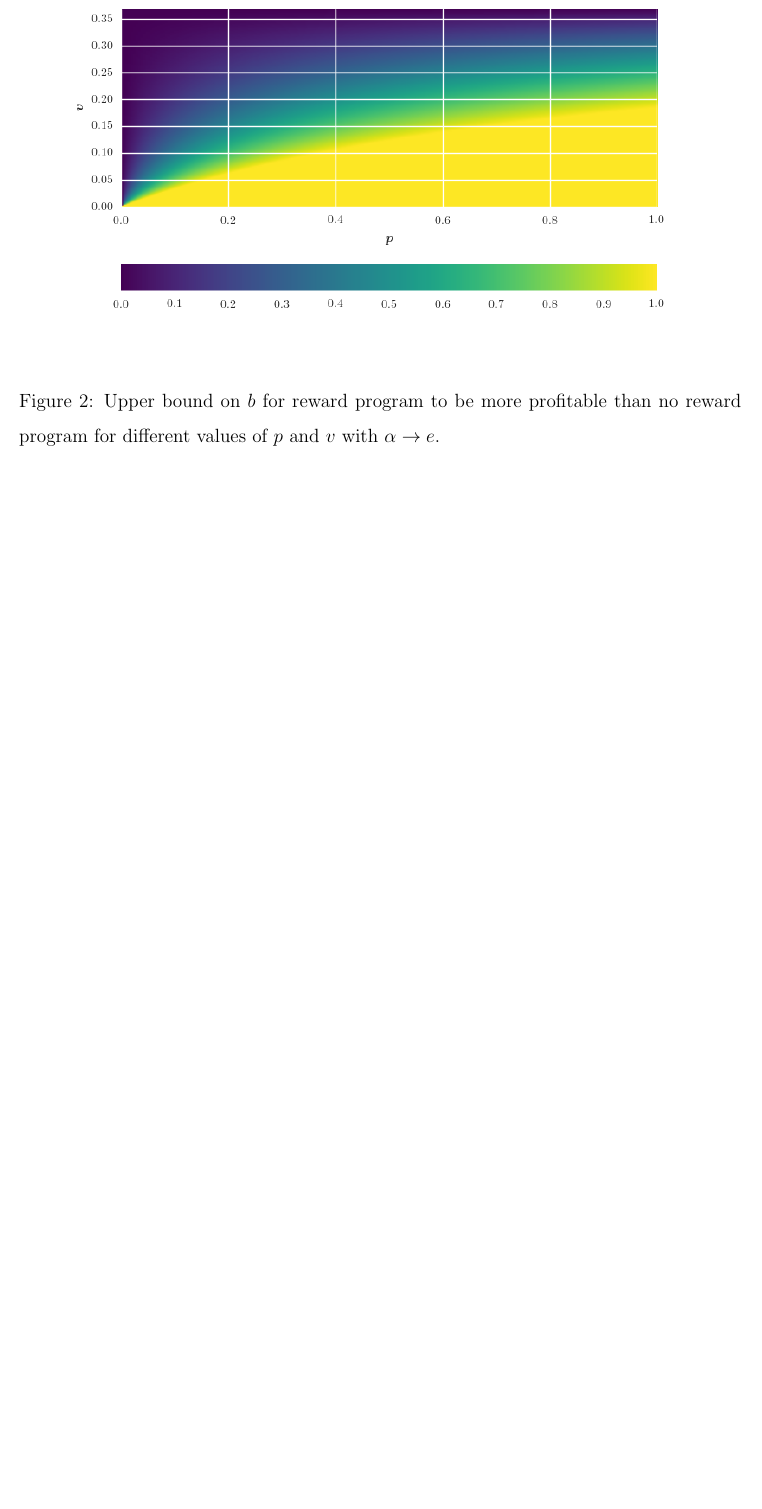
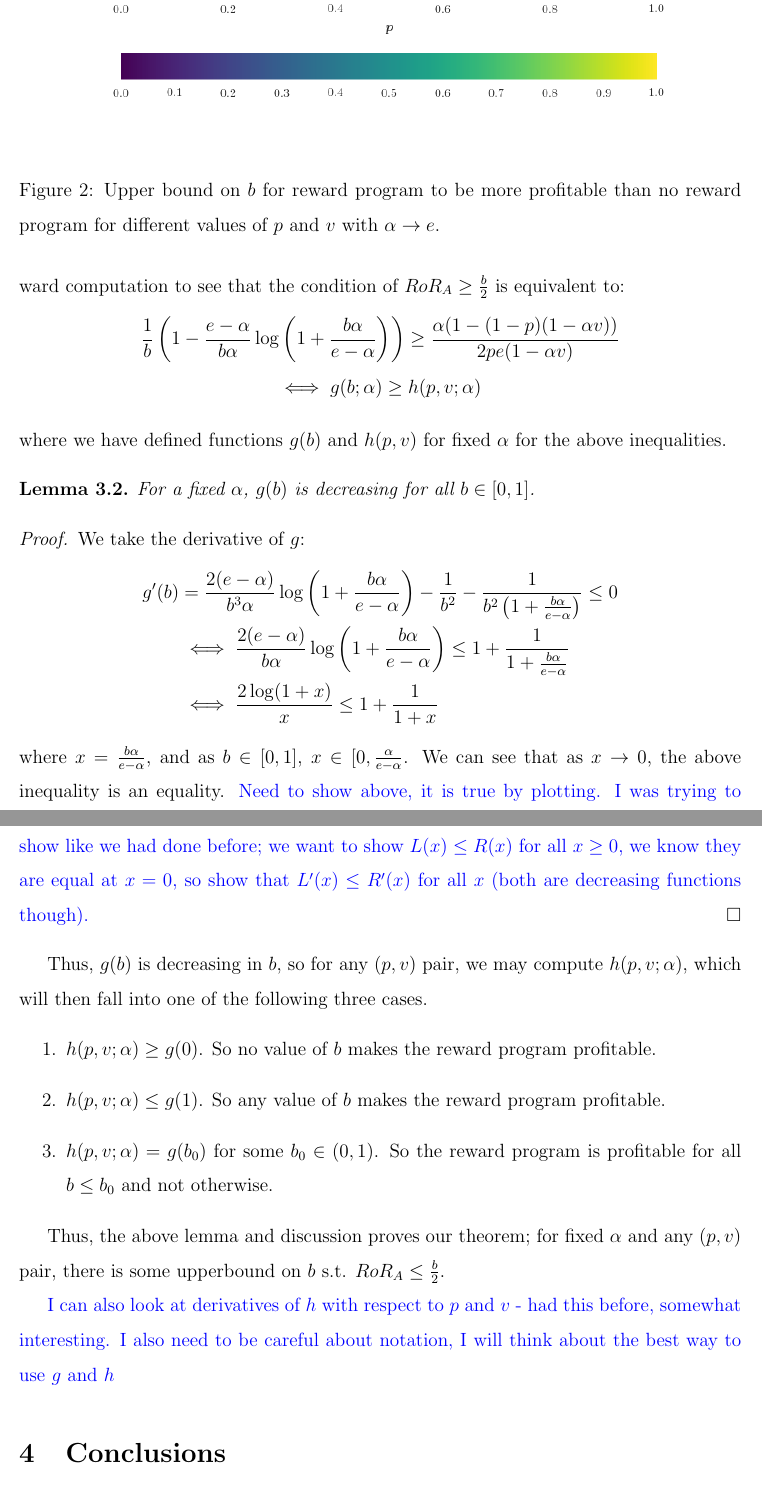
Before and after one commit to naskoch/loyalty_programs, a LaTeX document (report/document.tex, which reads report/tex/results.tex): part of page 16 of 16 before the commit and two parts of pages 16 and 17 of 17 after it, the two joined at a grey line, cut so that both start at the same text, the shorter picture padded with empty space. Compiled offline with pdfLaTeX.

Commit message:
added theorem

```diff
--- a/report/tex/results.tex
+++ b/report/tex/results.tex
@@ -295,3 +301,40 @@ The above theorem gives a nice upperbound on $b$ for the optimal reward program
+We delay the proof of this theorem to first prove a helpful lemma. It is a straightforward computation to see that the condition of $RoR_A \geq \frac{b}{2}$ is equivalent to:
+\begin{gather*}
+\frac{1}{b}\left(1-\frac{e-\alpha}{b\alpha}\log \left(1+\frac{b\alpha}{e-\alpha} \right) \right) \geq \frac{\alpha(1-(1-p)(1-\alpha v))}{2pe(1-\alpha v)} \\
+\iff
+g(b; \alpha) \geq h(p, v; \alpha)
+\end{gather*}
+where we have defined functions $g(b)$ and $h(p,v)$ for fixed $\alpha$ for the above inequalities.
+
+\begin{lemma}
+For a fixed $\alpha$, $g(b)$ is decreasing for all $b \in [0,1]$.
+\end{lemma}
+
+\begin{proof}
+We take the derivative of $g$:
+\begin{align*}
+g'(b) &= \frac{2(e-\alpha)}{b^3 \alpha} \log\left(1+\frac{b\alpha}{e-\alpha} \right) - \frac{1}{b^2}-\frac{1}{b^2\left(1+\frac{b\alpha}{e-\alpha}\right)} \leq 0 \\
+&\iff \frac{2(e-\alpha)}{b \alpha} \log\left(1+\frac{b\alpha}{e-\alpha} \right) \leq 1+\frac{1}{1+\frac{b\alpha}{e-\alpha}} \\
+&\iff \frac{2\log(1+x)}{x} \leq 1+\frac{1}{1+x}
+\end{align*}
+where $x = \frac{b\alpha}{e-\alpha}$, and as $b \in [0,1]$, $x \in [0, \frac{\alpha}{e-\alpha}$. We can see that as $x \rightarrow 0$, the above inequality is an equality.
+{\nolan Need to show above, it is true by plotting. I was trying to show like we had done before; we want to show $L(x) \leq R(x)$ for all $x \geq 0$, we know they are equal at $x = 0$, so show that $L'(x) \leq R'(x)$ for all $x$ (both are decreasing functions though).}
+\end{proof}
+
+Thus, $g(b)$ is decreasing in $b$, so for any $(p,v)$ pair, we may compute $h(p, v; \alpha)$, which will then fall into one of the following three cases.
+\begin{enumerate}
+\item
+$h(p,v;\alpha) \geq g(0)$. So no value of $b$ makes the reward program profitable.
+\item
+$h(p,v;\alpha) \leq g(1)$. So any value of $b$ makes the reward program profitable.
+\item
+$h(p,v;\alpha) = g(b_0)$ for some $b_0 \in (0,1)$. So the reward program is profitable for all $b \leq b_0$ and not otherwise.
+\end{enumerate}
+
+Thus, the above lemma and discussion proves our theorem; for fixed $\alpha$ and any $(p,v)$ pair, there is some upperbound on $b$ s.t. $RoR_A \leq \frac{b}{2}$.
+
+{\nolan I can also look at derivatives of $h$ with respect to $p$ and $v$ - had this before, somewhat interesting. I also need to be careful about notation, I will think about the best way to use $g$ and $h$}
+
 % Nolan: don't think we will want for final writeup but not positive yet, so just commenting for now.
 
 % \begin{theorem}
```
Also changed, not shown: report/document.pdf, report/tex/results.tex (6 more changed lines).
